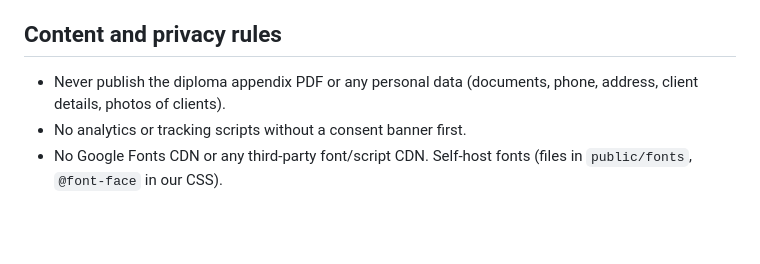
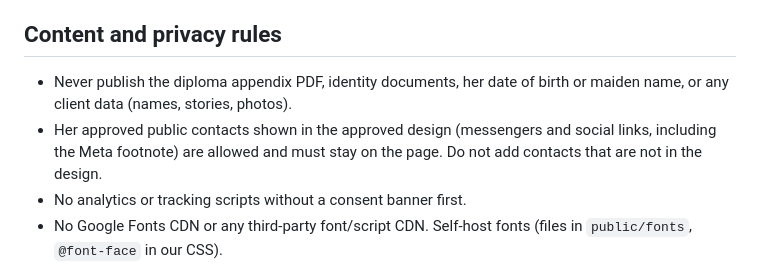
Before and after one commit to abigotado/tinakoval_landing, a Markdown page: AGENTS.md, the part around the change. GitHub-like rendering; blank space fills up the shorter version.

Commit message:
docs: allow approved public contacts in privacy rules

```diff
--- a/AGENTS.md
+++ b/AGENTS.md
@@ -47,8 +47,11 @@ Before finishing any change run: `npm run format:check && npm run check && npm r
 
 ## Content and privacy rules
 
-- Never publish the diploma appendix PDF or any personal data (documents,
-  phone, address, client details, photos of clients).
+- Never publish the diploma appendix PDF, identity documents, her date of
+  birth or maiden name, or any client data (names, stories, photos).
+- Her approved public contacts shown in the approved design (messengers and
+  social links, including the Meta footnote) are allowed and must stay on the
+  page. Do not add contacts that are not in the design.
 - No analytics or tracking scripts without a consent banner first.
 - No Google Fonts CDN or any third-party font/script CDN. Self-host fonts
   (files in `public/fonts`, `@font-face` in our CSS).
```
